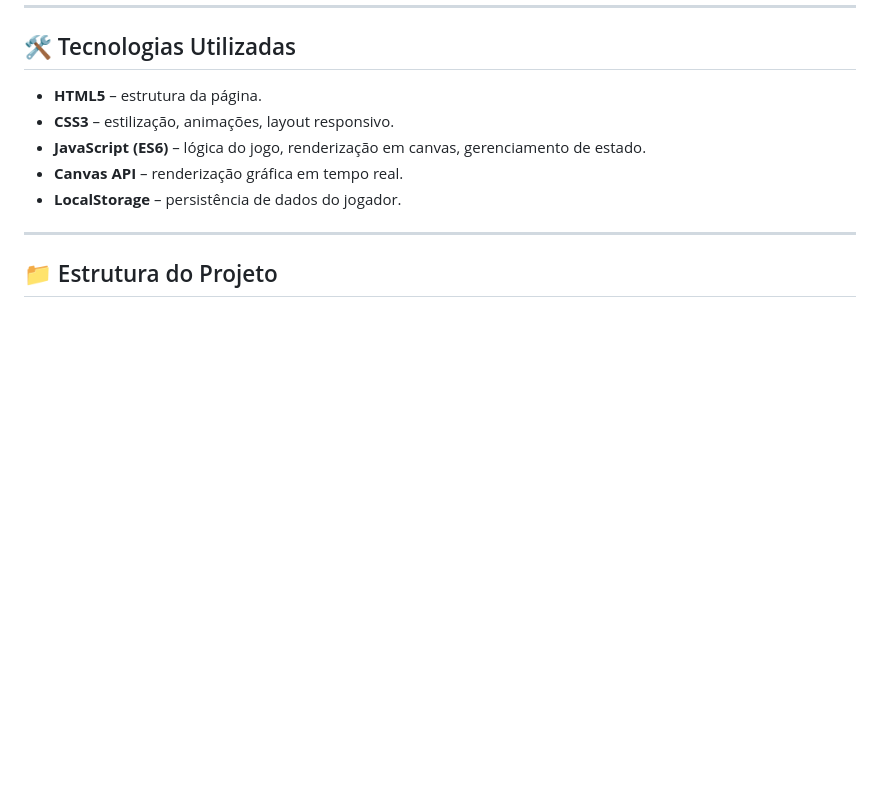
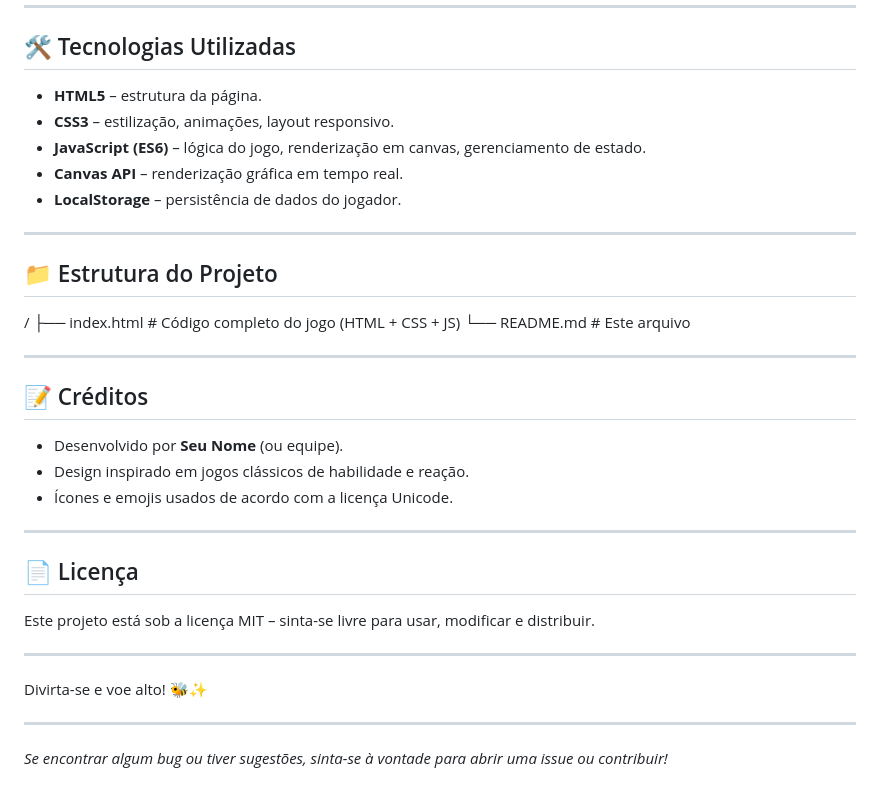
Before and after one commit to dev-ronaldo-alves/Bee-Fly, a Markdown page: README.md, the part around the change. Drawn GitHub-style; blank space fills up the shorter version.

Commit message:
Enhance README with project structure and credits
Added project structure, credits, and license sections to README.

```diff
--- a/README.md
+++ b/README.md
@@ -98,3 +98,30 @@ Como o jogo é um único arquivo HTML, você pode:
 ---
 
 ## 📁 Estrutura do Projeto
+
+/
+├── index.html # Código completo do jogo (HTML + CSS + JS)
+└── README.md # Este arquivo
+
+
+---
+
+## 📝 Créditos
+
+- Desenvolvido por **Seu Nome** (ou equipe).
+- Design inspirado em jogos clássicos de habilidade e reação.
+- Ícones e emojis usados de acordo com a licença Unicode.
+
+---
+
+## 📄 Licença
+
+Este projeto está sob a licença MIT – sinta-se livre para usar, modificar e distribuir.
+
+---
+
+Divirta-se e voe alto! 🐝✨
+
+---
+
+*Se encontrar algum bug ou tiver sugestões, sinta-se à vontade para abrir uma issue ou contribuir!*
```
